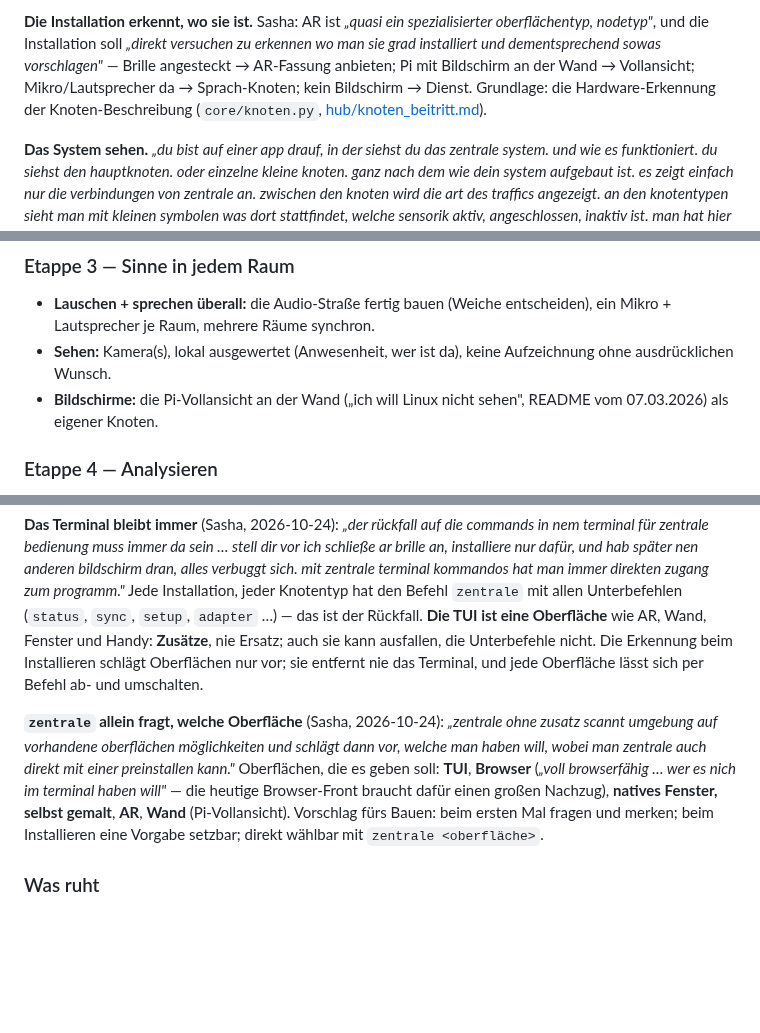
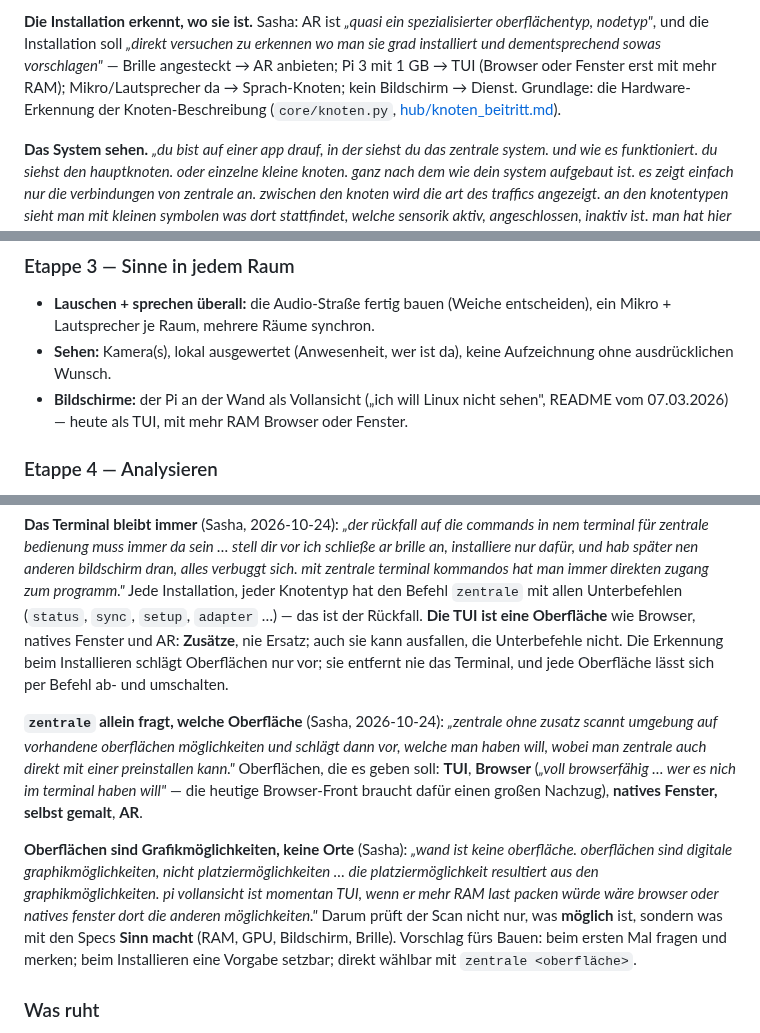
Before and after one commit to Eightdevvis/ZENTRALE, a Markdown page: memory/leitbild.md, 3 parts joined by grey strips. Rendered like a GitHub page; blank space fills up the shorter version.

Commit message:
Leitbild: Oberflächen sind Grafikmöglichkeiten, keine Orte; Scan nach Sinn, nicht nur Möglichkeit
Co-Authored-By: Claude Opus 5.5 <noreply@anthropic.com>

```diff
--- a/memory/leitbild.md
+++ b/memory/leitbild.md
@@ -86,9 +86,9 @@ Armlänge und weiter weg.
 **Die Installation erkennt, wo sie ist.** Sasha: AR ist *„quasi ein
 spezialisierter oberflächentyp, nodetyp"*, und die Installation soll
 *„direkt versuchen zu erkennen wo man sie grad installiert und dementsprechend
-sowas vorschlagen"* — Brille angesteckt → AR-Fassung anbieten; Pi mit
-Bildschirm an der Wand → Vollansicht; Mikro/Lautsprecher da → Sprach-Knoten;
-kein Bildschirm → Dienst. Grundlage: die Hardware-Erkennung der
+sowas vorschlagen"* — Brille angesteckt → AR anbieten; Pi 3 mit 1 GB → TUI
+(Browser oder Fenster erst mit mehr RAM); Mikro/Lautsprecher da →
+Sprach-Knoten; kein Bildschirm → Dienst. Grundlage: die Hardware-Erkennung der
 Knoten-Beschreibung (`core/knoten.py`, [hub/knoten_beitritt.md](hub/knoten_beitritt.md)).
 
 **Das System sehen.** *„du bist auf einer app drauf, in der siehst du das
@@ -197,8 +197,9 @@ Schaltpläne. Die Seite, die in der Doku bisher fast fehlt
   entscheiden), ein Mikro + Lautsprecher je Raum, mehrere Räume synchron.
 - **Sehen:** Kamera(s), lokal ausgewertet (Anwesenheit, wer ist da), keine
   Aufzeichnung ohne ausdrücklichen Wunsch.
-- **Bildschirme:** die Pi-Vollansicht an der Wand („ich will Linux nicht
-  sehen", README vom 07.03.2026) als eigener Knoten.
+- **Bildschirme:** der Pi an der Wand als Vollansicht („ich will Linux nicht
+  sehen", README vom 07.03.2026) — heute als TUI, mit mehr RAM Browser oder
+  Fenster.
 
 ### Etappe 4 — Analysieren
 
@@ -246,7 +247,7 @@ anderen bildschirm dran, alles verbuggt sich. mit zentrale terminal kommandos
 hat man immer direkten zugang zum programm."* Jede Installation, jeder
 Knotentyp hat den Befehl `zentrale` mit allen Unterbefehlen (`status`,
 `sync`, `setup`, `adapter` …) — das ist der Rückfall. **Die TUI ist eine
-Oberfläche** wie AR, Wand, Fenster und Handy: **Zusätze**, nie Ersatz; auch
+Oberfläche** wie Browser, natives Fenster und AR: **Zusätze**, nie Ersatz; auch
 sie kann ausfallen, die Unterbefehle nicht. Die Erkennung beim Installieren
 schlägt Oberflächen nur vor; sie entfernt nie das Terminal, und jede
 Oberfläche lässt sich per Befehl ab- und umschalten.
@@ -257,7 +258,15 @@ schlägt dann vor, welche man haben will, wobei man zentrale auch direkt mit
 einer preinstallen kann."* Oberflächen, die es geben soll: **TUI**,
 **Browser** (*„voll browserfähig … wer es nich im terminal haben will"* —
 die heutige Browser-Front braucht dafür einen großen Nachzug),
-**natives Fenster, selbst gemalt**, **AR**, **Wand** (Pi-Vollansicht).
+**natives Fenster, selbst gemalt**, **AR**.
+
+**Oberflächen sind Grafikmöglichkeiten, keine Orte** (Sasha): *„wand ist
+keine oberfläche. oberflächen sind digitale graphikmöglichkeiten, nicht
+platziermöglichkeiten … die platziermöglichkeit resultiert aus den
+graphikmöglichkeiten. pi vollansicht ist momentan TUI, wenn er mehr RAM last
+packen würde wäre browser oder natives fenster dort die anderen
+möglichkeiten."* Darum prüft der Scan nicht nur, was **möglich** ist, sondern
+was mit den Specs **Sinn macht** (RAM, GPU, Bildschirm, Brille).
 Vorschlag fürs Bauen: beim ersten Mal fragen und merken; beim Installieren
 eine Vorgabe setzbar; direkt wählbar mit `zentrale <oberfläche>`.
 
```
